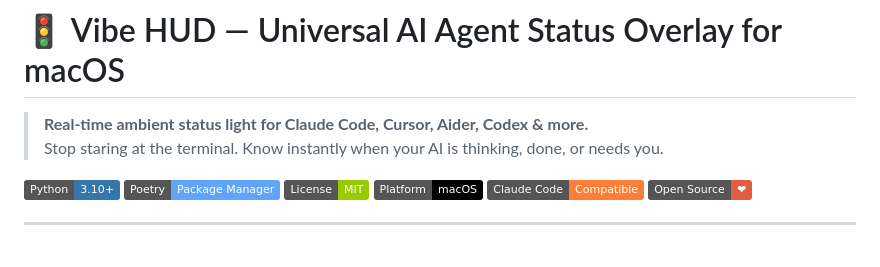
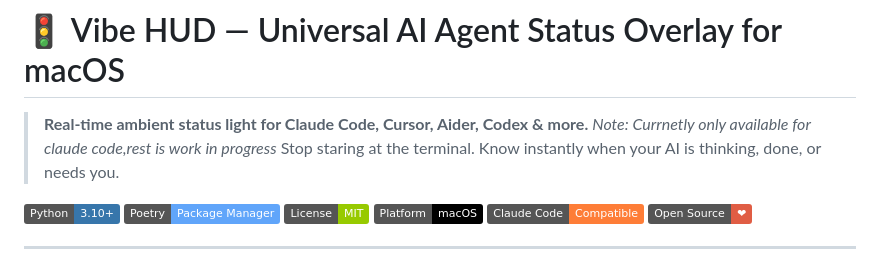
Before and after one commit to sahilbagnial/vibe-hud, a Markdown page: README.md, the part around the change. GitHub-like rendering; badges without logos.

```diff
--- a/README.md
+++ b/README.md
@@ -1,6 +1,7 @@
 # 🚦 Vibe HUD — Universal AI Agent Status Overlay for macOS
 
 > **Real-time ambient status light for Claude Code, Cursor, Aider, Codex & more.**
+> _Note: Currnetly only available for claude code,rest is work in progress_
 > Stop staring at the terminal. Know instantly when your AI is thinking, done, or needs you.
 
 [![Python](https://img.shields.io/badge/Python-3.10+-3776AB.svg?logo=python&logoColor=white)](https://python.org)
```
